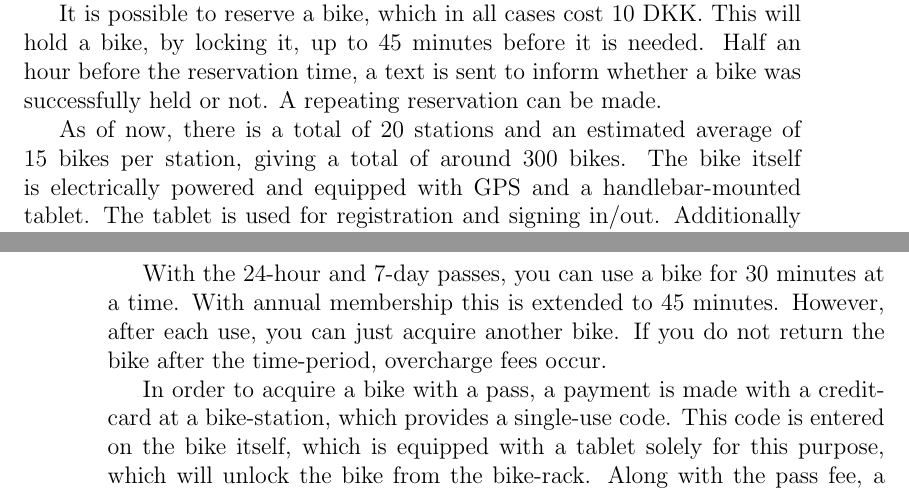
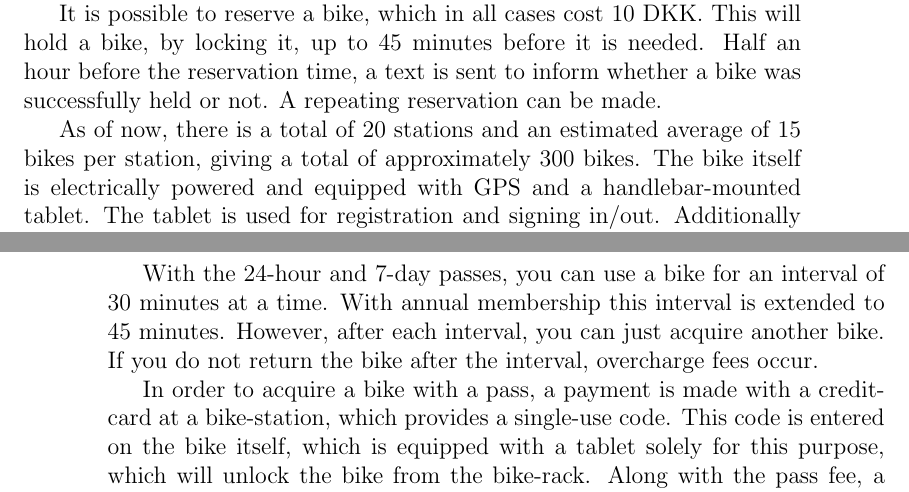
Before and after one commit to sw701e14/report, a LaTeX thesis (main.tex, which reads content/existing_systems.tex): two parts of pages 9 and 10 of 17, joined at a grey line, cut so that both start at the same text. Compiled offline with pdfLaTeX.

Commit message:
Done correctin existing systems.

```diff
--- a/content/existing_systems.tex
+++ b/content/existing_systems.tex
@@ -23,13 +23,12 @@ Whenever a bike is to be used, all one needs to do is log-in with an existing ac
 The bike is then unlocked from the rack and the hourly charges begin.
 Once the bike is no longer in use and placed in a rack again, the user is logged out and the bike is locked.
 
-%RETTET HERTIL - Drægert
 It is possible to reserve a bike, which in all cases cost 10 DKK.
 This will hold a bike, by locking it, up to 45 minutes before it is needed.
 Half an hour before the reservation time, a text is sent to inform whether a bike was successfully held or not.
 A repeating reservation can be made.
 
-As of now, there is a total of 20 stations and an estimated average of 15 bikes per station, giving a total of around 300 bikes.
+As of now, there is a total of 20 stations and an estimated average of 15 bikes per station, giving a total of approximately 300 bikes.
 The bike itself is electrically powered and equipped with GPS and a handlebar-mounted tablet.
 The tablet is used for registration and signing in/out.
 Additionally the tablet, with use of the GPS, can provide navigational guidance.
@@ -46,10 +45,10 @@ There are three methods of renting bikes:
 \item Annual membership: \$95
 \end{itemize}
 
-With the 24-hour and 7-day passes, you can use a bike for 30 minutes at a time.
-With annual membership this is extended to 45 minutes.
-However, after each use, you can just acquire another bike.
-If you do not return the bike after the time-period, overcharge fees occur.
+With the 24-hour and 7-day passes, you can use a bike for an interval of 30 minutes at a time.
+With annual membership this interval is extended to 45 minutes.
+However, after each interval, you can just acquire another bike.
+If you do not return the bike after the interval, overcharge fees occur.
 
 In order to acquire a bike with a pass, a payment is made with a credit-card at a bike-station, which provides a single-use code.
 This code is entered on the bike itself, which is equipped with a tablet solely for this purpose, which will unlock the bike from the bike-rack.
```
